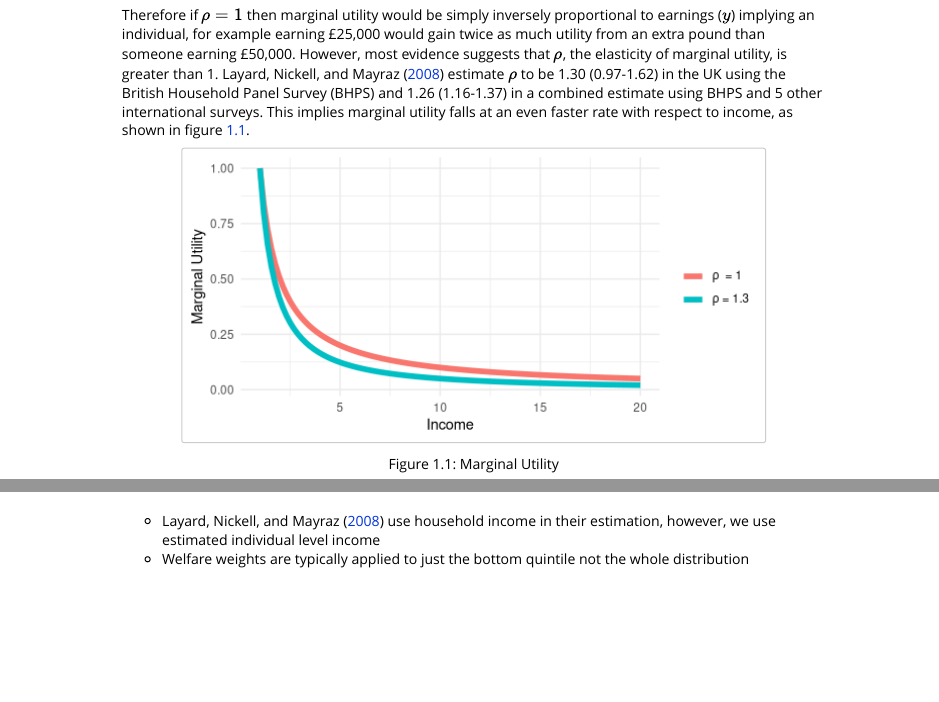
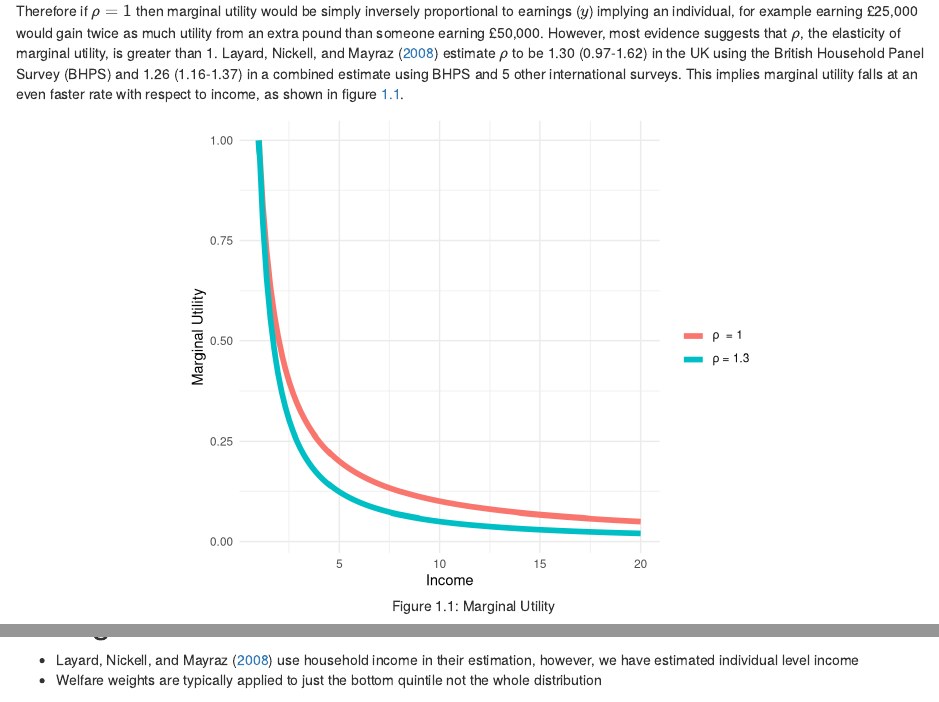
Before and after one commit to l-hodge/usefulR, an R Markdown document (vignettes/Distributional-Weights.Rmd): the page in a window 1100 px wide, from 590 px down before the commit and from 570 px down after it, so that both start at the same text, and a second part further down, joined at a grey line. Rendered offline with R 4.5, knitr and Pandoc, with nearby package versions; some code elsewhere in the file could not run offline; common packages that the code uses without loading them are loaded.

Commit message:
FIX: Vignette

```diff
--- a/vignettes/Distributional-Weights.Rmd
+++ b/vignettes/Distributional-Weights.Rmd
@@ -2,15 +2,17 @@
 title: "Distributional Weights"
 output:
   bookdown::html_document2:
-    base_format: rmarkdown::html_vignette
     toc: true
     fig_caption: yes
 pkgdown:
   as_is: true
+  set_null_theme: false
+params:
+    n: NA
 bibliography: refs.bib
 link-citations: yes
 vignette: >
-  %\VignetteIndexEntry{Distributional Weights}
+  %\VignetteIndexEntry{Companion}
   %\VignetteEngine{knitr::rmarkdown}
   %\VignetteEncoding{UTF-8}
 ---
@@ -133,7 +135,7 @@ knitr::kable(std_weights) %>%
 
 # Flags / Potential Issues
 
-- @layard_marginal_2008 use household income in their estimation, however, we use estimated individual level income
+- @layard_marginal_2008 use household income in their estimation, however, we have estimated individual level income
 - Welfare weights are typically applied to just the bottom quintile not the whole distribution
 
 # References
```
Also changed, not shown: docs/pkgdown.yml, 13 other files.
